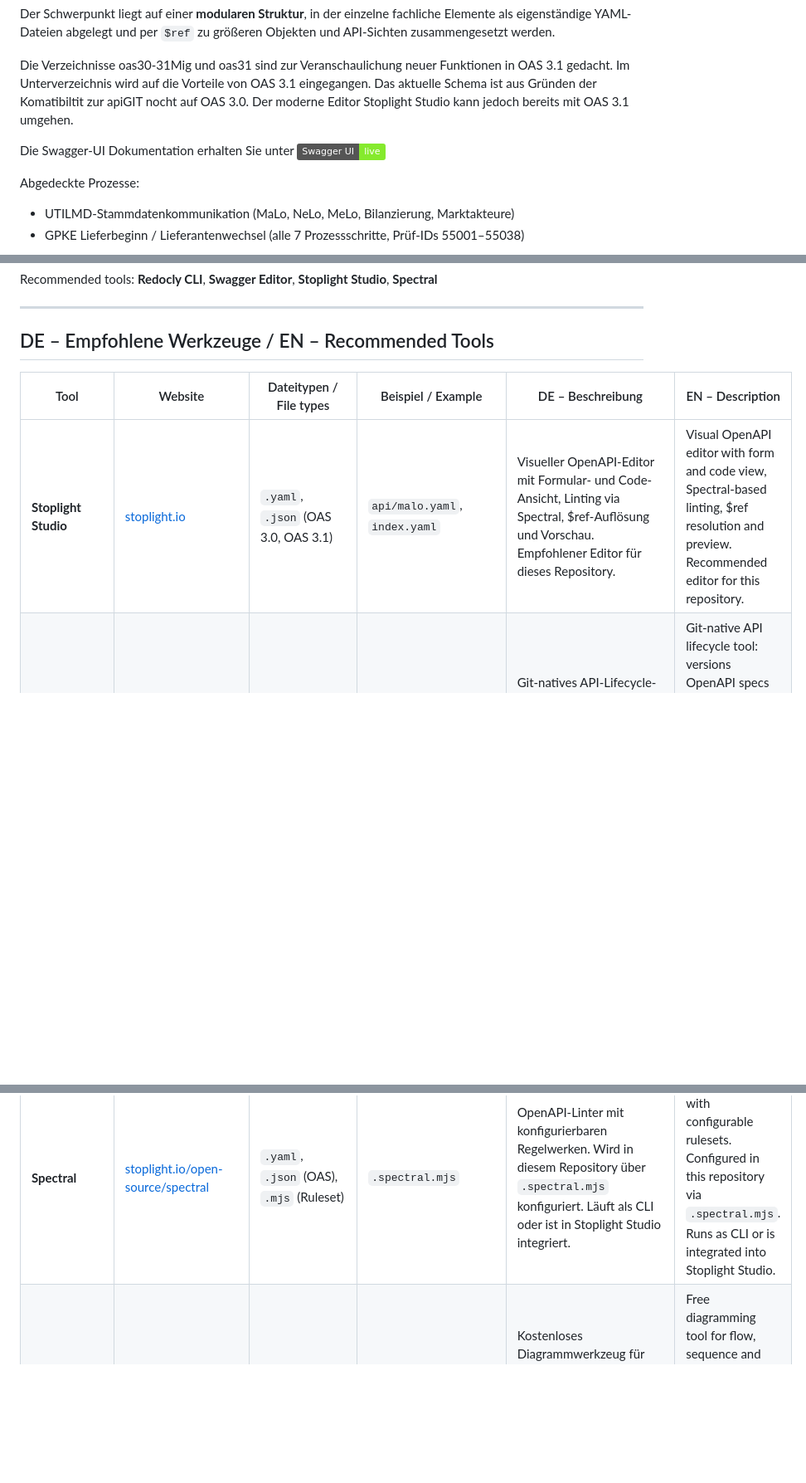
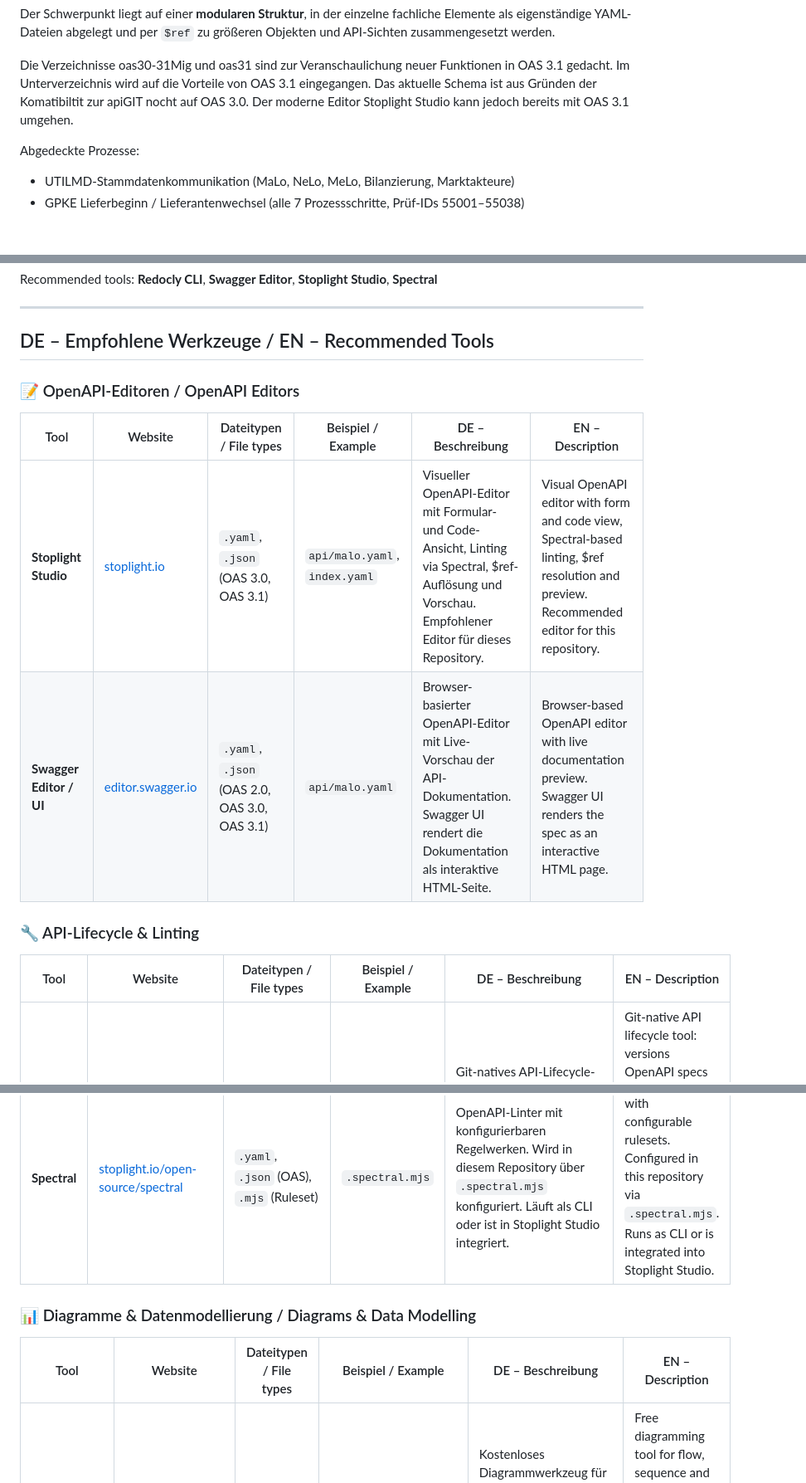
Before and after one commit to edgar-jung-test/gpke, a Markdown page: README.MD, 3 parts joined by grey strips. Shown at 83% size. Rendered like a GitHub page; badges without logos; blank space fills up the shorter version.

```diff
--- a/README.MD
+++ b/README.MD
@@ -19,8 +19,6 @@ gedacht. Im Unterverzeichnis wird auf die Vorteile von OAS 3.1 eingegangen. Das
 Schema ist aus Gründen der Komatibiltit zur apiGIT nocht auf OAS 3.0. Der moderne
 Editor Stoplight Studio kann jedoch bereits mit OAS 3.1 umgehen.
 
-Die Swagger-UI Dokumentation erhalten Sie unter [![Swagger UI](https://img.shields.io/badge/Swagger_UI-live-85EA2D?logo=swagger)](https://edgar-jung-test.github.io/gpke/)
-
 Abgedeckte Prozesse:
 
 - UTILMD-Stammdatenkommunikation (MaLo, NeLo, MeLo, Bilanzierung, Marktakteure)
@@ -218,7 +214,15 @@ Recommended tools: **Redocly CLI**, **Swagger Editor**, **Stoplight Studio**, **
 
 ## DE – Empfohlene Werkzeuge / EN – Recommended Tools
 
+### 📝 OpenAPI-Editoren / OpenAPI Editors
+
 | Tool | Website | Dateitypen / File types | Beispiel / Example | DE – Beschreibung | EN – Description |
 |------|---------|-------------------------|--------------------|-------------------|------------------|
 | **Stoplight Studio** | [stoplight.io](https://stoplight.io/studio) | `.yaml`, `.json` (OAS 3.0, OAS 3.1) | `api/malo.yaml`, `index.yaml` | Visueller OpenAPI-Editor mit Formular- und Code-Ansicht, Linting via Spectral, $ref-Auflösung und Vorschau. Empfohlener Editor für dieses Repository. | Visual OpenAPI editor with form and code view, Spectral-based linting, $ref resolution and preview. Recommended editor for this repository. |
+| **Swagger Editor / UI** | [editor.swagger.io](https://editor.swagger.io) | `.yaml`, `.json` (OAS 2.0, OAS 3.0, OAS 3.1) | `api/malo.yaml` | Browser-basierter OpenAPI-Editor mit Live-Vorschau der API-Dokumentation. Swagger UI rendert die Dokumentation als interaktive HTML-Seite. | Browser-based OpenAPI editor with live documentation preview. Swagger UI renders the spec as an interactive HTML page. |
+
+### 🔧 API-Lifecycle & Linting
+
+| Tool | Website | Dateitypen / File types | Beispiel / Example | DE – Beschreibung | EN – Description |
+|------|---------|-------------------------|--------------------|-------------------|------------------|
 | **apiGit** | [apigit.io](https://apigit.io) | `.yaml`, `.json` (OAS 3.0) | `index.yaml`, `api/malo.yaml` | Git-natives API-Lifecycle-Tool: versioniert OpenAPI-Spezifikationen direkt im Repository, zeigt Diffs auf Operationsebene und erzwingt Rückwärtskompatibilität. Das aktuelle Schema bleibt aus Kompatibilitätsgründen bei OAS 3.0. | Git-native API lifecycle tool: versions OpenAPI specs directly in the repository, shows operation-level diffs and enforces backwards compatibility. The current schema stays on OAS 3.0 for apiGit compatibility. |
@@ -226,5 +229,10 @@ Recommended tools: **Redocly CLI**, **Swagger Editor**, **Stoplight Studio**, **
 | **Redocly CLI** | [redocly.com/docs/cli](https://redocly.com/docs/cli/) | `.yaml`, `.json` (OAS 3.0, OAS 3.1), `redocly.yaml` | `index.yaml` | Kommandozeilenwerkzeug zum Bündeln (`bundle`), Validieren (`lint`) und Vorschauen (`preview-docs`) von OpenAPI-Spezifikationen. Löst `$ref`-Ketten über Dateigrenzen hinweg auf. | Command-line tool for bundling (`bundle`), validating (`lint`) and previewing (`preview-docs`) OpenAPI specifications. Resolves `$ref` chains across file boundaries. |
 | **Spectral** | [stoplight.io/open-source/spectral](https://stoplight.io/open-source/spectral) | `.yaml`, `.json` (OAS), `.mjs` (Ruleset) | `.spectral.mjs` | OpenAPI-Linter mit konfigurierbaren Regelwerken. Wird in diesem Repository über `.spectral.mjs` konfiguriert. Läuft als CLI oder ist in Stoplight Studio integriert. | OpenAPI linter with configurable rulesets. Configured in this repository via `.spectral.mjs`. Runs as CLI or is integrated into Stoplight Studio. |
+
+### 📊 Diagramme & Datenmodellierung / Diagrams & Data Modelling
+
+| Tool | Website | Dateitypen / File types | Beispiel / Example | DE – Beschreibung | EN – Description |
+|------|---------|-------------------------|--------------------|-------------------|------------------|
 | **draw.io / diagrams.net** | [app.diagrams.net](https://app.diagrams.net) | `.drawio`, `.xml`, `.svg`, `.png` | `docs/gpke/*.drawio`, `gpke-utilmd.drawio` | Kostenloses Diagrammwerkzeug für Fluss-, Sequenz- und UML-Diagramme. Die GPKE-Prozessdiagramme und das UML-Datenmodell dieses Repositories liegen im `.drawio`-Format vor. | Free diagramming tool for flow, sequence and UML diagrams. The GPKE process diagrams and the UML data model of this repository are stored in `.drawio` format. |
 | **Modelio** | [modelio.org](https://www.modelio.org) | `.xmi` (UML 2.x / XMI 2.1), `.eap` | `gpke-utilmd-modelio.xmi` | Kostenloser Open-Source-UML-Editor. Importiert XMI 2.1-Dateien nativ (`File → Import/Export → XMI Import`). Empfohlen zum Bearbeiten und Erweitern des Datenmodells. | Free open-source UML editor. Imports XMI 2.1 files natively (`File → Import/Export → XMI Import`). Recommended for editing and extending the data model. |
 | **Enterprise Architect** | [sparxsystems.com](https://sparxsystems.com) | `.eap`, `.eapx`, `.qea`, `.xmi` (UML 2.x) | `gpke-utilmd-model.xml` | Kommerzielles UML-Modellierungswerkzeug. Importiert XMI 2.1 über `File → Import → Import Package from XMI`. Vollständige UML-2-Unterstützung inkl. Code-Generierung. | Commercial UML modelling tool. Imports XMI 2.1 via `File → Import → Import Package from XMI`. Full UML 2 support including code generation. |
```
Also changed, not shown: other parts of README.MD (+125 -3 lines).
